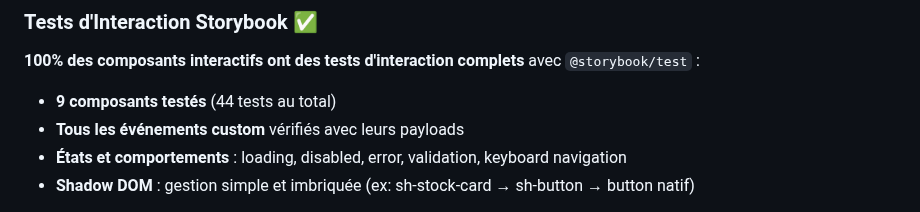
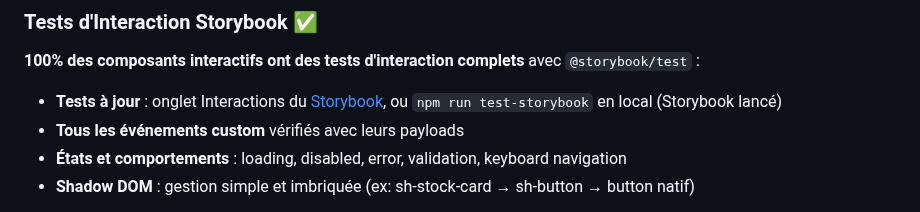
Before and after one commit to SandrineCipolla/stockhub_design_system, a Markdown page: README.md, the part around the change. GitHub-like rendering.

Commit message:
docs(docs): #97 remplacer les compteurs de tests figés par des renvois vers le Storybook (#98)

```diff
--- a/README.md
+++ b/README.md
@@ -394,7 +394,7 @@ npm publish
 
 **100% des composants interactifs ont des tests d'interaction complets** avec `@storybook/test` :
 
-- **9 composants testés** (44 tests au total)
+- **Tests à jour** : onglet Interactions du [Storybook](https://68f5fbe10f495706cb168751-nufqfdjaoc.chromatic.com/), ou `npm run test-storybook` en local (Storybook lancé)
 - **Tous les événements custom** vérifiés avec leurs payloads
 - **États et comportements** : loading, disabled, error, validation, keyboard navigation
 - **Shadow DOM** : gestion simple et imbriquée (ex: sh-stock-card → sh-button → button natif)
```
Also changed, not shown: ETAT-DU-PROJET.md (+1 -1 lines), documentation/INDEX.md (+1 -1 lines).
